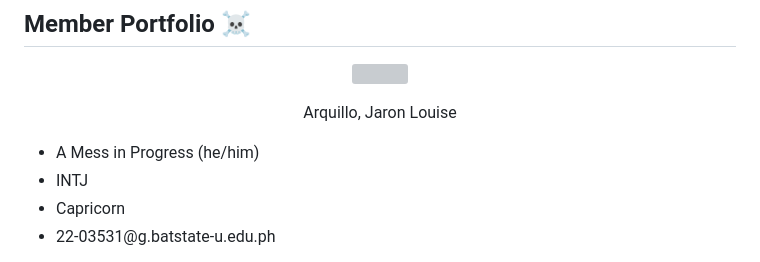
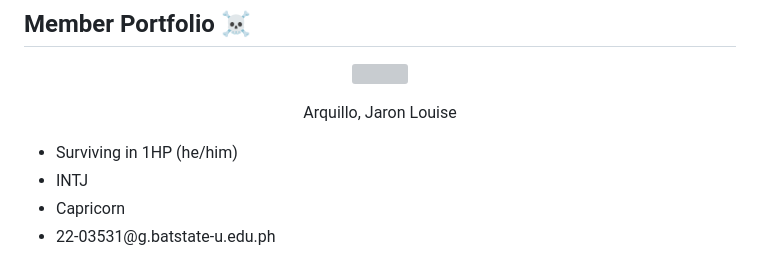
Before and after one commit to wyzywyg/DebtThreat, a Markdown page: README.md, the part around the change. GitHub-like rendering; grey boxes are pictures that could not be loaded.

```diff
--- a/README.md
+++ b/README.md
@@ -63,7 +63,7 @@ It aims to help people achieve higher levels of economic productivity  which is
 <p align="center">
 Arquillo, Jaron Louise
 <ul>
-	<li>A Mess in Progress (he/him) </li>
+	<li>Surviving in 1HP (he/him) </li>
 	<li>INTJ</li>
 	<li>Capricorn</li>
 	<li>22-03531@g.batstate-u.edu.ph</li>
```
